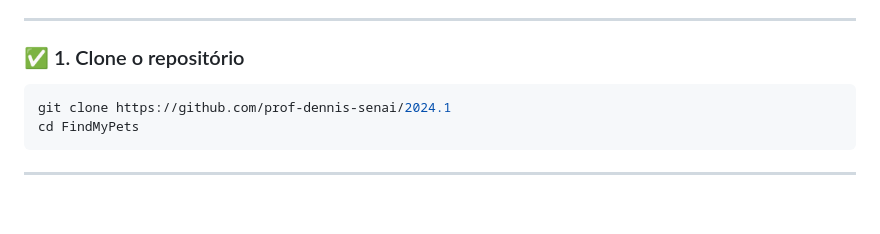
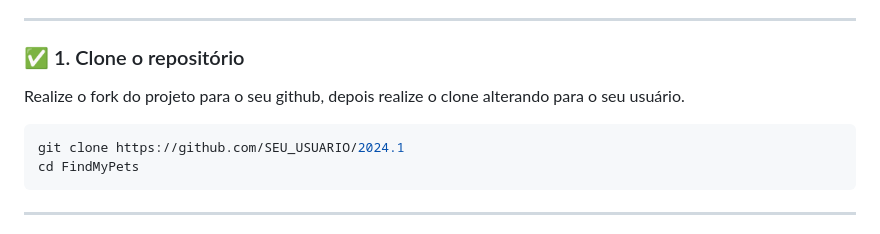
Before and after one commit to prof-dennis-senai/2024.1, a Markdown page: FindMyPets/README.md, the part around the change. Drawn GitHub-style; blank space fills up the shorter version.

Commit message:
docs: Atualizado README.md

````diff
--- a/FindMyPets/README.md
+++ b/FindMyPets/README.md
@@ -42,8 +42,10 @@ O **FindMyPet** tem como objetivo facilitar a busca por animais desaparecidos po
 
 ### ✅ 1. Clone o repositório
 
+Realize o fork do projeto para o seu github, depois realize o clone alterando para o seu usuário.
+
 ```bash
-git clone https://github.com/prof-dennis-senai/2024.1
+git clone https://github.com/SEU_USUARIO/2024.1
 cd FindMyPets
 ```
 
````
